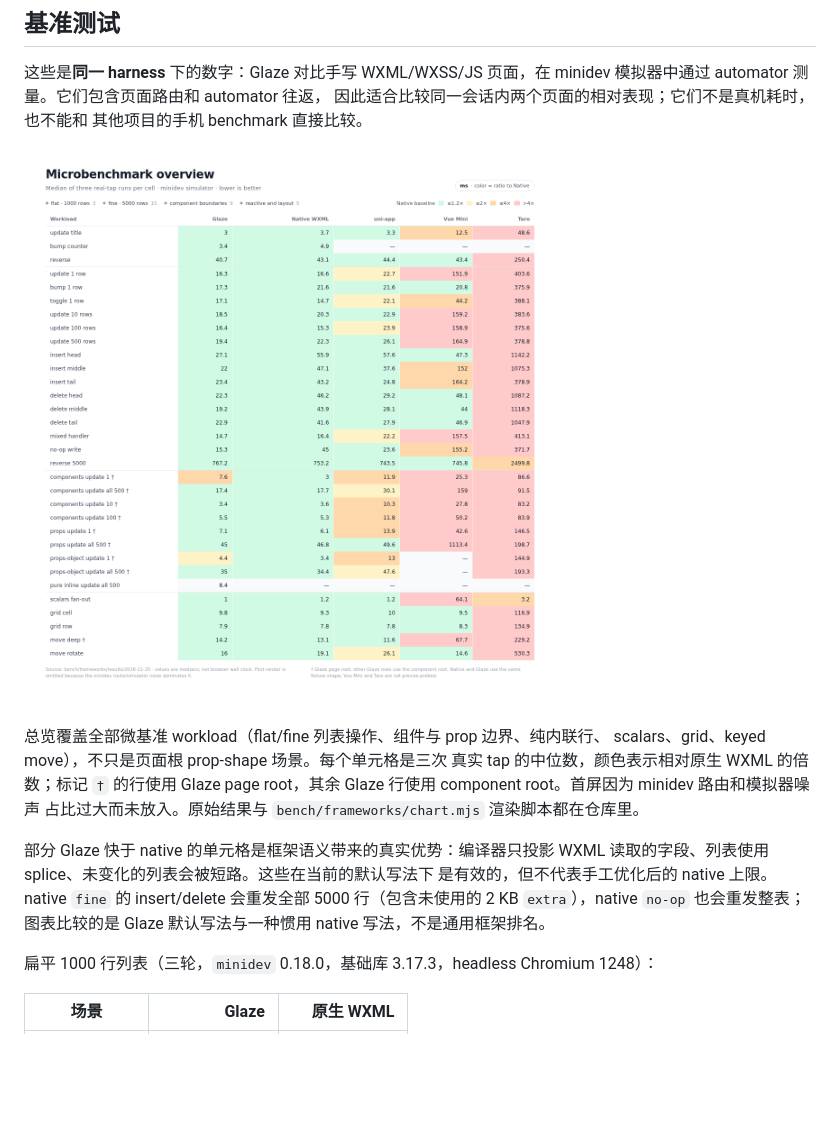
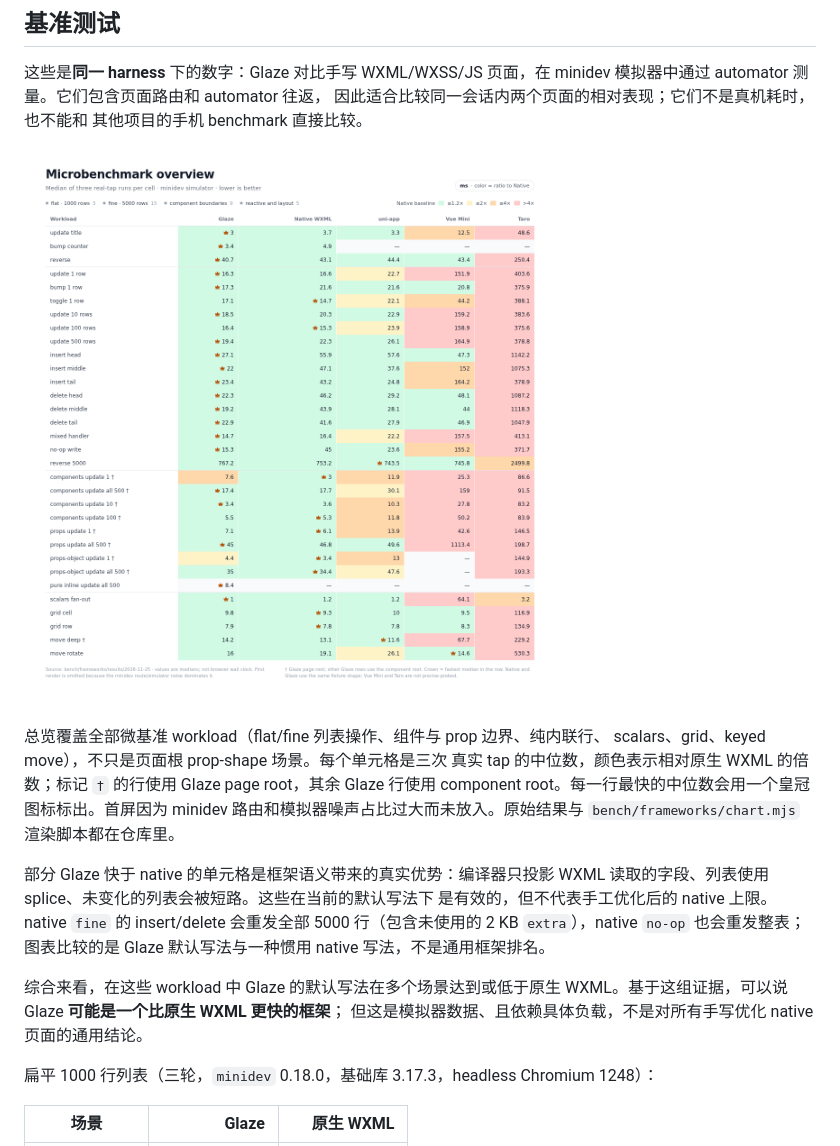
Before and after one commit to gaojunran/glaze, a Markdown page: README.zh-CN.md, the part around the change. Drawn GitHub-style; pictures changed too: docs/assets/microbench-overview.png; blank space fills up the shorter version.

Commit message:
docs: mark fastest benchmark cells and update the claim

```diff
--- a/README.zh-CN.md
+++ b/README.zh-CN.md
@@ -91,14 +91,18 @@ minidev 模拟器中通过 automator 测量。它们包含页面路由和 automa
 总览覆盖全部微基准 workload（flat/fine 列表操作、组件与 prop 边界、纯内联行、
 scalars、grid、keyed move），不只是页面根 prop-shape 场景。每个单元格是三次
 真实 tap 的中位数，颜色表示相对原生 WXML 的倍数；标记 `†` 的行使用 Glaze
-page root，其余 Glaze 行使用 component root。首屏因为 minidev 路由和模拟器噪声
-占比过大而未放入。原始结果与 `bench/frameworks/chart.mjs` 渲染脚本都在仓库里。
+page root，其余 Glaze 行使用 component root。每一行最快的中位数会用一个皇冠图标标出。首屏因为 minidev 路由和模拟器噪声占比过大而未放入。原始结果与
+`bench/frameworks/chart.mjs` 渲染脚本都在仓库里。
 
 部分 Glaze 快于 native 的单元格是框架语义带来的真实优势：编译器只投影 WXML
 读取的字段、列表使用 splice、未变化的列表会被短路。这些在当前的默认写法下
 是有效的，但不代表手工优化后的 native 上限。native `fine` 的 insert/delete
 会重发全部 5000 行（包含未使用的 2 KB `extra`），native `no-op` 也会重发整表；
 图表比较的是 Glaze 默认写法与一种惯用 native 写法，不是通用框架排名。
+
+综合来看，在这些 workload 中 Glaze 的默认写法在多个场景达到或低于原生
+WXML。基于这组证据，可以说 Glaze **可能是一个比原生 WXML 更快的框架**；
+但这是模拟器数据、且依赖具体负载，不是对所有手写优化 native 页面的通用结论。
 
 扁平 1000 行列表（三轮，`minidev` 0.18.0，基础库 3.17.3，headless
 Chromium 1248）：
```
Also changed, not shown: README.md (+9 -3 lines), bench/frameworks/README.md (+2 -1 lines), 1 other file.
